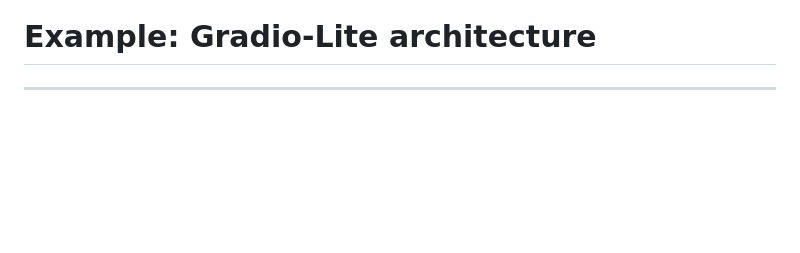
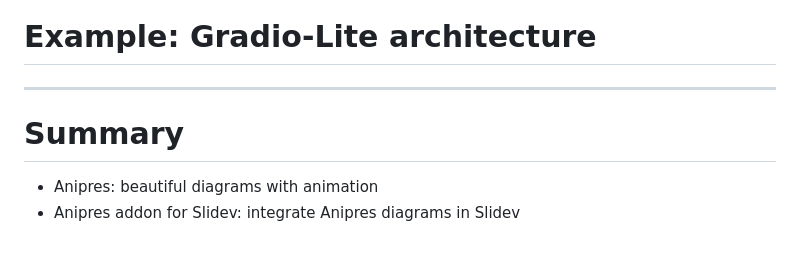
Before and after one commit to whitphx/slides, a Markdown page: decks/anipres-and-slidev/slides.md, the part around the change printed below. Drawn GitHub-style; blank space fills up the shorter version.

```diff
--- a/decks/anipres-and-slidev/slides.md
+++ b/decks/anipres-and-slidev/slides.md
@@ -287,3 +287,8 @@ clicks: 12
 </div>
 
 ---
+
+# Summary
+
+- Anipres: beautiful diagrams with animation
+- Anipres addon for Slidev: integrate Anipres diagrams in Slidev
```
Also changed, not shown: other parts of decks/anipres-and-slidev/slides.md (+4 -4 lines).
